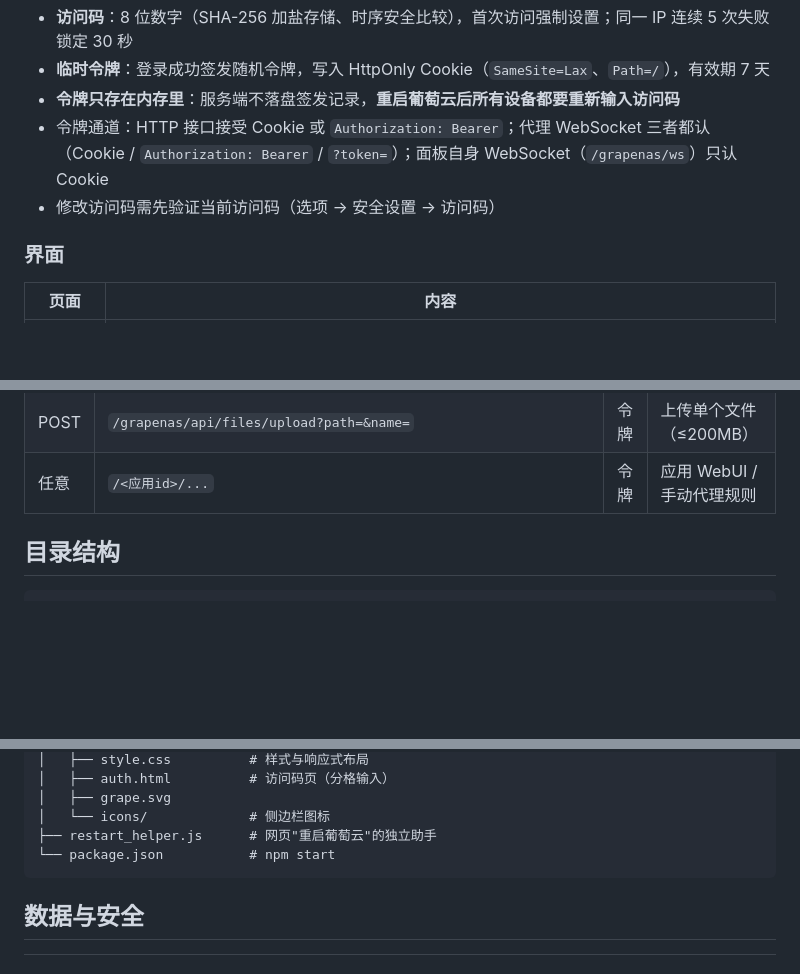
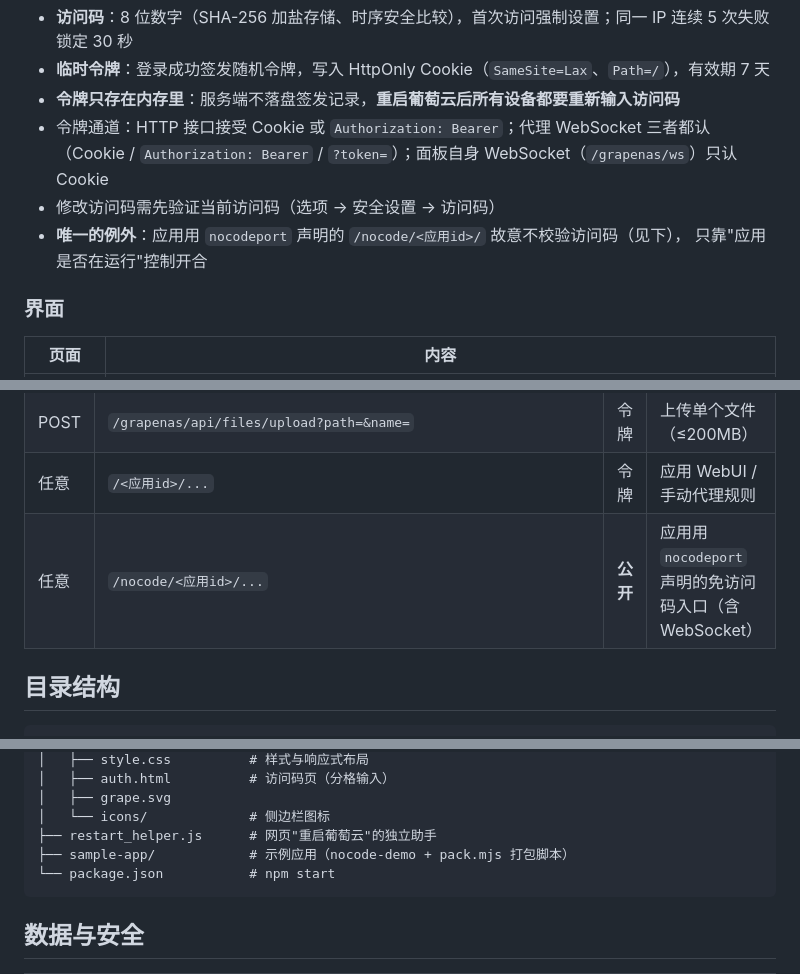
Before and after one commit to zhaopingxiao/grapenas, a Markdown page: README.md, 3 parts joined by grey strips. Rendered like a GitHub page; blank space fills up the shorter version.

````diff
--- a/README.md
+++ b/README.md
@@ -14,6 +14,8 @@
 - 令牌通道：HTTP 接口接受 Cookie 或 `Authorization: Bearer`；代理 WebSocket 三者都认
   （Cookie / `Authorization: Bearer` / `?token=`）；面板自身 WebSocket（`/grapenas/ws`）只认 Cookie
 - 修改访问码需先验证当前访问码（选项 → 安全设置 → 访问码）
+- **唯一的例外**：应用用 `nocodeport` 声明的 `/nocode/<应用id>/` 故意不校验访问码（见下），
+  只靠"应用是否在运行"控制开合
 
 ### 界面
 
@@ -247,6 +292,7 @@ Header: x-grapenas-app-secret: <应用密钥>        # 也支持 ?secret=<密钥
 | GET | `/grapenas/api/files/download?path=` | 令牌 | 下载（一律附件下载） |
 | POST | `/grapenas/api/files/upload?path=&name=` | 令牌 | 上传单个文件（≤200MB） |
 | 任意 | `/<应用id>/...` | 令牌 | 应用 WebUI / 手动代理规则 |
+| 任意 | `/nocode/<应用id>/...` | **公开** | 应用用 `nocodeport` 声明的免访问码入口（含 WebSocket） |
 
 ## 目录结构
 
@@ -270,6 +316,7 @@ grapenas/
 │   ├── grape.svg
 │   └── icons/             # 侧边栏图标
 ├── restart_helper.js      # 网页"重启葡萄云"的独立助手
+├── sample-app/            # 示例应用（nocode-demo + pack.mjs 打包脚本）
 └── package.json           # npm start
 ```
 
````
Also changed, not shown: other parts of README.md (+54 -8 lines).
